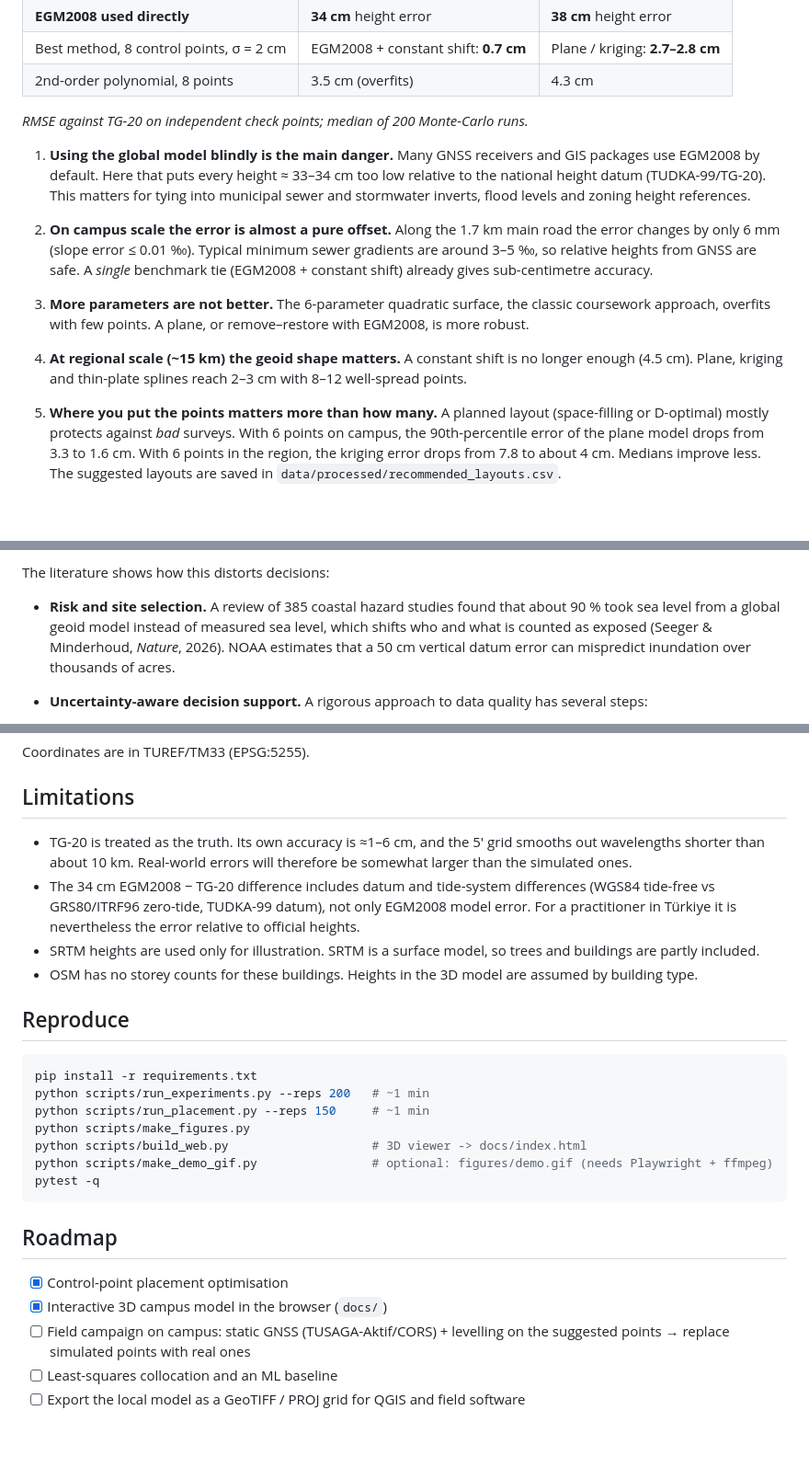
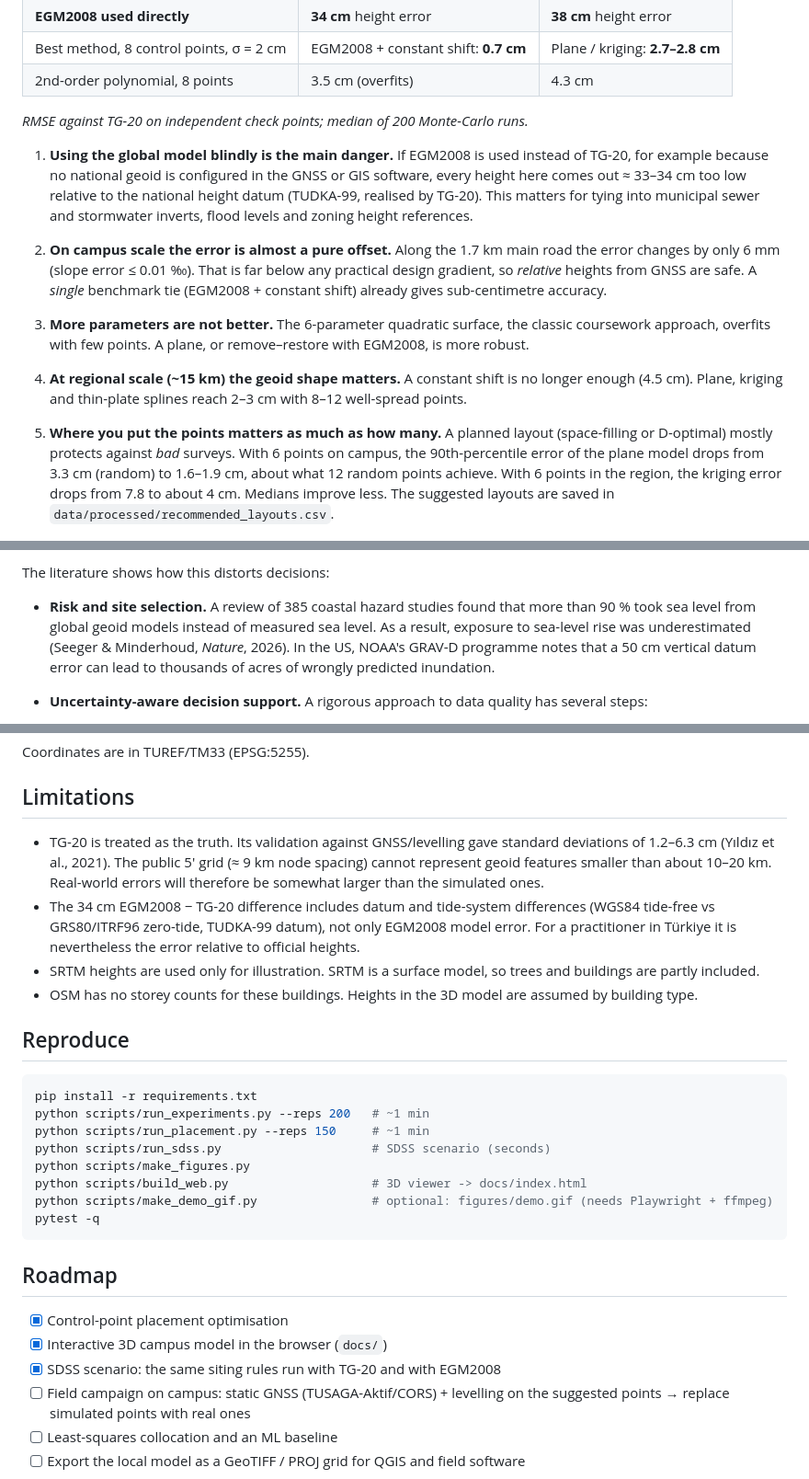
Before and after one commit to MustafaBugraBEKDEMiR/local-geoid-esenboga, a Markdown page: README.md, 3 parts joined by grey strips. Shown at 92% size. Drawn GitHub-style; blank space fills up the shorter version.

```diff
--- a/README.md
+++ b/README.md
@@ -43,14 +43,15 @@ Rebuild it with `python scripts/build_web.py`.
 
 *RMSE against TG-20 on independent check points; median of 200 Monte-Carlo runs.*
 
-1. **Using the global model blindly is the main danger.** Many GNSS receivers
-   and GIS packages use EGM2008 by default. Here that puts every height
-   ≈ 33–34 cm too low relative to the national height datum (TUDKA-99/TG-20).
+1. **Using the global model blindly is the main danger.** If EGM2008 is used
+   instead of TG-20, for example because no national geoid is configured in
+   the GNSS or GIS software, every height here comes out ≈ 33–34 cm too low
+   relative to the national height datum (TUDKA-99, realised by TG-20).
    This matters for tying into municipal sewer and stormwater inverts, flood
    levels and zoning height references.
 2. **On campus scale the error is almost a pure offset.** Along the 1.7 km
-   main road the error changes by only 6 mm (slope error ≤ 0.01 ‰). Typical
-   minimum sewer gradients are around 3–5 ‰, so relative heights from GNSS are
+   main road the error changes by only 6 mm (slope error ≤ 0.01 ‰). That is far
+   below any practical design gradient, so *relative* heights from GNSS are
    safe. A *single* benchmark tie (EGM2008 + constant shift) already gives
    sub-centimetre accuracy.
 3. **More parameters are not better.** The 6-parameter quadratic surface,
@@ -60,11 +61,12 @@ Rebuild it with `python scripts/build_web.py`.
    is no longer enough (4.5 cm). Plane, kriging and thin-plate splines reach
    2–3 cm with 8–12 well-spread points.
 
-5. **Where you put the points matters more than how many.** A planned layout
+5. **Where you put the points matters as much as how many.** A planned layout
    (space-filling or D-optimal) mostly protects against *bad* surveys. With 6
    points on campus, the 90th-percentile error of the plane model drops from
-   3.3 to 1.6 cm. With 6 points in the region, the kriging error drops from
-   7.8 to about 4 cm. Medians improve less. The suggested layouts are saved in
+   3.3 cm (random) to 1.6–1.9 cm, about what 12 random points achieve.
+   With 6 points in the region, the kriging error drops from 7.8 to about
+   4 cm. Medians improve less. The suggested layouts are saved in
    `data/processed/recommended_layouts.csv`.
 
 ![Methods](figures/fig3_method_comparison.png)
@@ -87,10 +89,11 @@ for three reasons:
 The literature shows how this distorts decisions:
 
 - **Risk and site selection.** A review of 385 coastal hazard studies found
-  that about 90 % took sea level from a global geoid model instead of
-  measured sea level, which shifts who and what is counted as exposed
-  (Seeger & Minderhoud, *Nature*, 2026). NOAA estimates that a 50 cm
-  vertical datum error can mispredict inundation over thousands of acres.
+  that more than 90 % took sea level from global geoid models instead of
+  measured sea level. As a result, exposure to sea-level rise was
+  underestimated (Seeger & Minderhoud, *Nature*, 2026). In the US, NOAA's
+  GRAV-D programme notes that a 50 cm vertical datum error can lead to
+  thousands of acres of wrongly predicted inundation.
 - **Uncertainty-aware decision support.** A rigorous approach to data
   quality has several steps:
   1. estimate data quality when the data are collected;
@@ -174,8 +215,10 @@ Coordinates are in TUREF/TM33 (EPSG:5255).
 
 ## Limitations
 
-- TG-20 is treated as the truth. Its own accuracy is ≈1–6 cm, and the 5′ grid
-  smooths out wavelengths shorter than about 10 km. Real-world errors will
+- TG-20 is treated as the truth. Its validation against GNSS/levelling gave
+  standard deviations of 1.2–6.3 cm (Yıldız et al., 2021). The public 5′ grid
+  (≈ 9 km node spacing) cannot represent geoid features smaller than about
+  10–20 km. Real-world errors will
   therefore be somewhat larger than the simulated ones.
 - The 34 cm EGM2008 − TG-20 difference includes datum and tide-system
   differences (WGS84 tide-free vs GRS80/ITRF96 zero-tide, TUDKA-99 datum),
@@ -192,6 +235,7 @@ Coordinates are in TUREF/TM33 (EPSG:5255).
 pip install -r requirements.txt
 python scripts/run_experiments.py --reps 200   # ~1 min
 python scripts/run_placement.py --reps 150     # ~1 min
+python scripts/run_sdss.py                     # SDSS scenario (seconds)
 python scripts/make_figures.py
 python scripts/build_web.py                    # 3D viewer -> docs/index.html
 python scripts/make_demo_gif.py                # optional: figures/demo.gif (needs Playwright + ffmpeg)
@@ -202,6 +246,7 @@ pytest -q
 
 - [x] Control-point placement optimisation
 - [x] Interactive 3D campus model in the browser (`docs/`)
+- [x] SDSS scenario: the same siting rules run with TG-20 and with EGM2008
 - [ ] Field campaign on campus: static GNSS (TUSAGA-Aktif/CORS) + levelling on
       the suggested points → replace simulated points with real ones
 - [ ] Least-squares collocation and an ML baseline
```
Also changed, not shown: other parts of README.md (+65 -17 lines), data/README.md (+2 -2 lines), figures/fig7_sdss_scenario.png (added), 9 other files.
